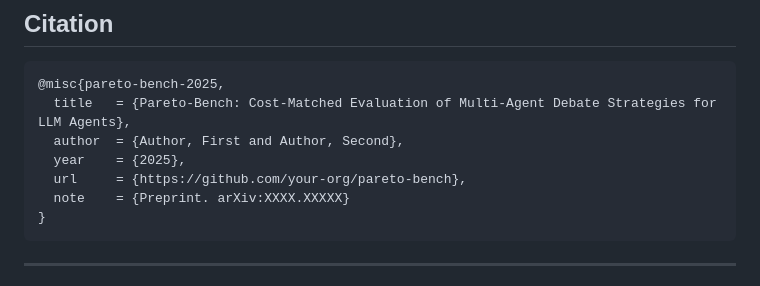
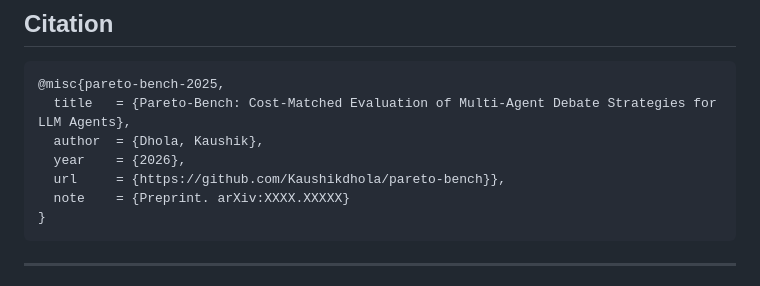
Before and after one commit to Kaushikdhola/pareto-bench, a Markdown page: README.md, the part around the change. Drawn GitHub-style.

Commit message:
add context.md and update author details

````diff
--- a/README.md
+++ b/README.md
@@ -122,9 +122,9 @@ See [`experiments/README.md`](experiments/README.md) for per-experiment cost est
 ```bibtex
 @misc{pareto-bench-2025,
   title   = {Pareto-Bench: Cost-Matched Evaluation of Multi-Agent Debate Strategies for LLM Agents},
-  author  = {Author, First and Author, Second},
-  year    = {2025},
-  url     = {https://github.com/your-org/pareto-bench},
+  author  = {Dhola, Kaushik},
+  year    = {2026},
+  url     = {https://github.com/Kaushikdhola/pareto-bench}},
   note    = {Preprint. arXiv:XXXX.XXXXX}
 }
 ```
````
Also changed, not shown: CONTEXT.md (added, +214 -0 lines).
